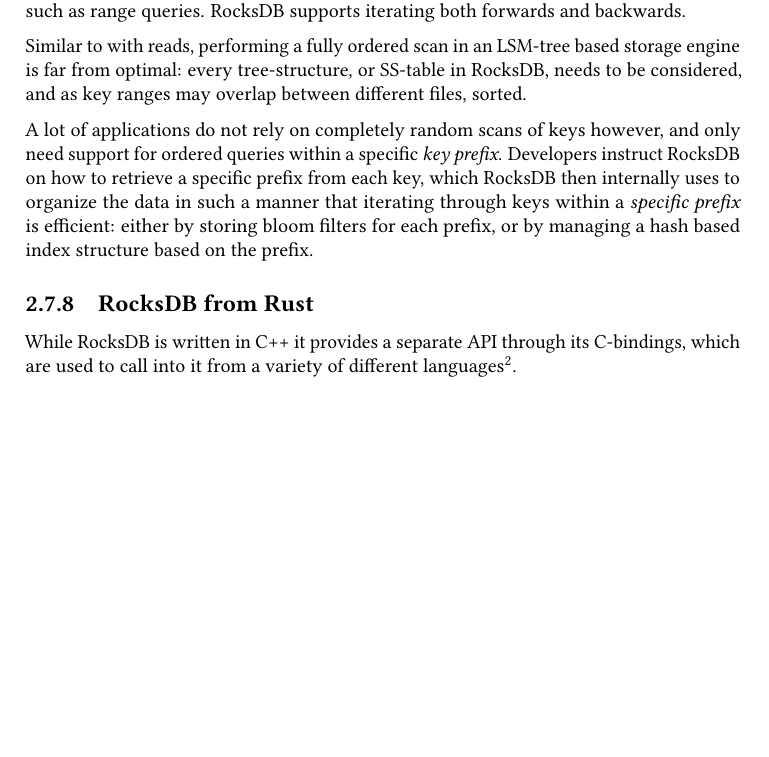
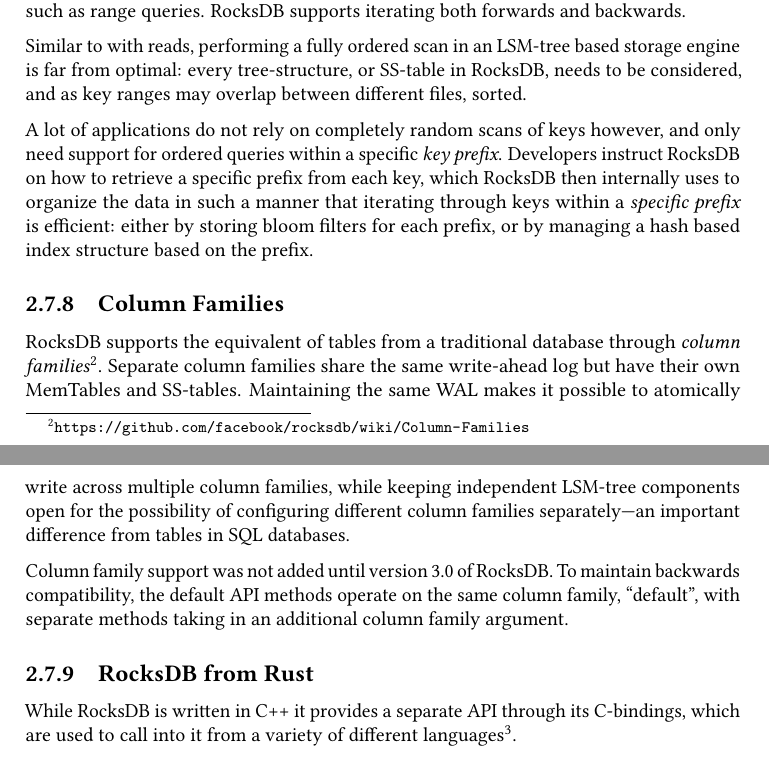
Before and after one commit to ekmartin/thesis, a LaTeX thesis (report.tex, which reads background.tex): part of page 14 of 45 before the commit and two parts of pages 14 and 15 of 45 after it, the two joined at a grey line, cut so that both start at the same text, the shorter picture padded with empty space. Compiled offline with pdfLaTeX.

Commit message:
Column families in background

```diff
--- a/background.tex
+++ b/background.tex
@@ -336,16 +336,31 @@
 % TODO: might show an example to better explain prefix stuff here, or save it
 % for implementation.
 
+\subsection{Column Families}
+
+RocksDB supports the equivalent of tables from a traditional database through
+\textit{column
+families}\furl{https://github.com/facebook/rocksdb/wiki/Column-Families}.
+Separate column families share the same write-ahead log but have their own
+MemTables and SS-tables. Maintaining the same WAL makes it possible to
+atomically write across multiple column families, while keeping independent
+LSM-tree components open for the possibility of configuring different column
+families separately---an important difference from tables in SQL databases.
+
+Column family support was not added until version 3.0 of RocksDB.\@ To maintain
+backwards compatibility, the default API methods operate on the same column
+family, ``default'', with separate methods taking in an additional column family
+argument.
+
 \subsection{RocksDB from Rust}
 While RocksDB is written in C++ it provides a separate API through its
 C-bindings, which are used to call into it from a variety of different
-languages\footnote{RocksDB Language Bindings:
-\url{https://github.com/facebook/rocksdb/blob/master/LANGUAGE-BINDINGS.md}}.
+languages\furl{https://github.com/facebook/rocksdb/blob/master/LANGUAGE-BINDINGS.md}.
 
 % TODO: ref to appendix?
 % TODO: ref to ffi section
 This thesis makes use of a modified version of
-\textbf{rust-rocksdb}\footnote{rust-rocksdb: \url{https://github.com/spacejam/rust-rocksdb}}, which exposes a Rust-friendly
+\textbf{rust-rocksdb}\furl{https://github.com/spacejam/rust-rocksdb}, which exposes a Rust-friendly
 API that eventually calls into the C-bindings.
 
 \begin{listing}[H]\label{lst:rocksdb-rust}
```
Also changed, not shown: macros.tex (+2 -0 lines), persistent-bases.tex (+6 -8 lines).
